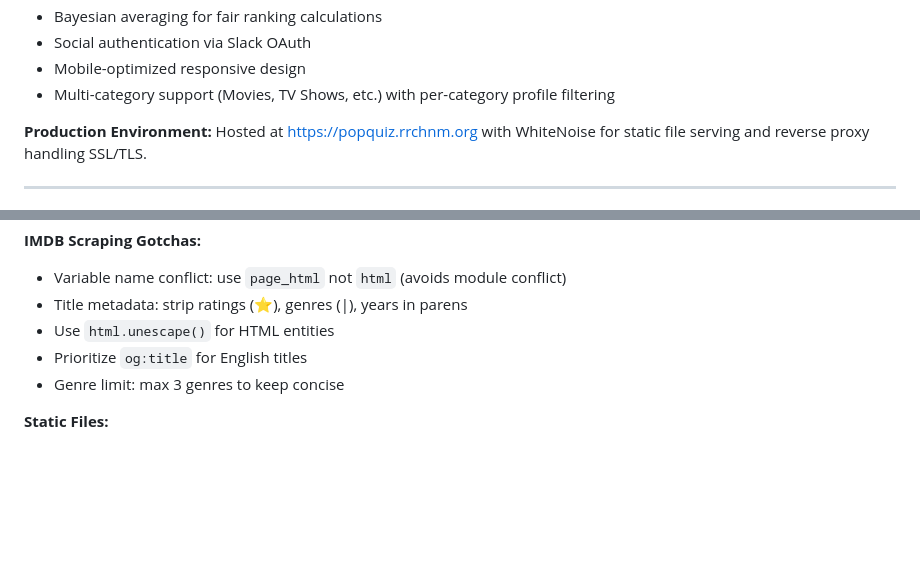
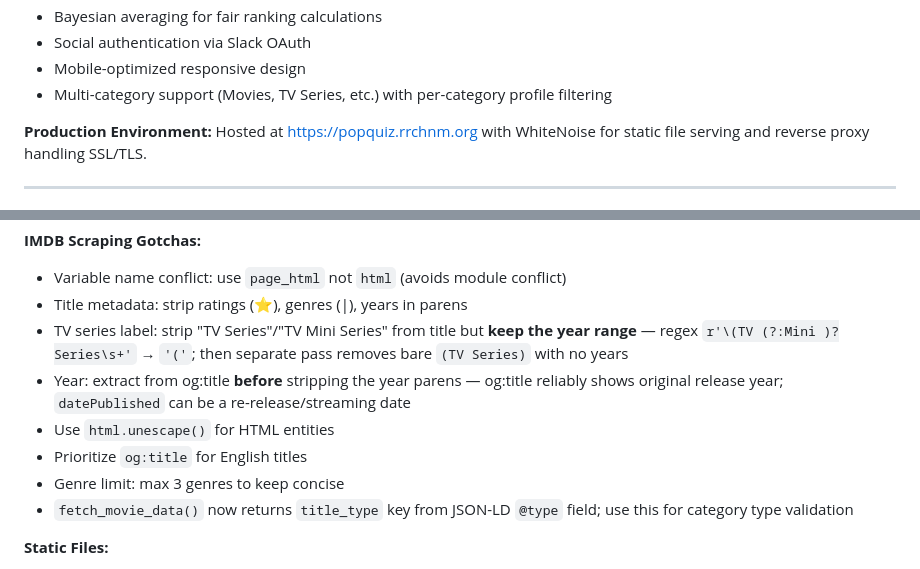
Before and after one commit to chnm/popquiz, a Markdown page: AGENTS.md, 2 parts joined by grey strips. Rendered like a GitHub page; blank space fills up the shorter version.

```diff
--- a/AGENTS.md
+++ b/AGENTS.md
@@ -52,7 +52,7 @@ Friend groups, work teams, film clubs, or any group that wants to discover their
 - Bayesian averaging for fair ranking calculations
 - Social authentication via Slack OAuth
 - Mobile-optimized responsive design
-- Multi-category support (Movies, TV Shows, etc.) with per-category profile filtering
+- Multi-category support (Movies, TV Series, etc.) with per-category profile filtering
 
 **Production Environment:**
 Hosted at https://popquiz.rrchnm.org with WhiteNoise for static file serving and reverse proxy handling SSL/TLS.
@@ -798,9 +802,12 @@ make logs
 **IMDB Scraping Gotchas:**
 - Variable name conflict: use `page_html` not `html` (avoids module conflict)
 - Title metadata: strip ratings (⭐), genres (|), years in parens
+- TV series label: strip "TV Series"/"TV Mini Series" from title but **keep the year range** — regex `r'\(TV (?:Mini )?Series\s+'` → `'('`; then separate pass removes bare `(TV Series)` with no years
+- Year: extract from og:title **before** stripping the year parens — og:title reliably shows original release year; `datePublished` can be a re-release/streaming date
 - Use `html.unescape()` for HTML entities
 - Prioritize `og:title` for English titles
 - Genre limit: max 3 genres to keep concise
+- `fetch_movie_data()` now returns `title_type` key from JSON-LD `@type` field; use this for category type validation
 
 **Static Files:**
 - Source: `/workspace/static/` (manually added files only)
```
Also changed, not shown: other parts of AGENTS.md (+19 -2 lines), SPEC.md (+16 -5 lines).
